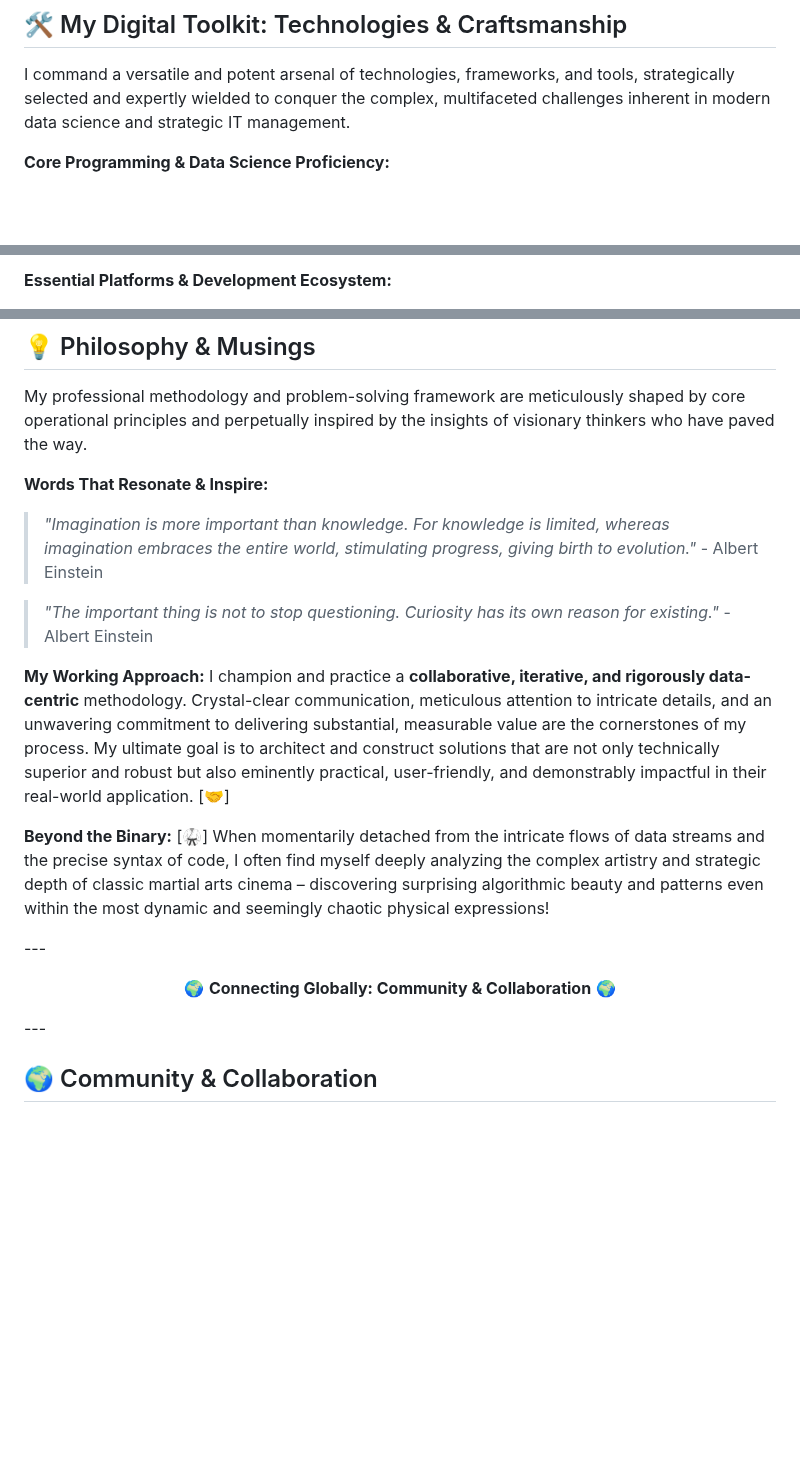
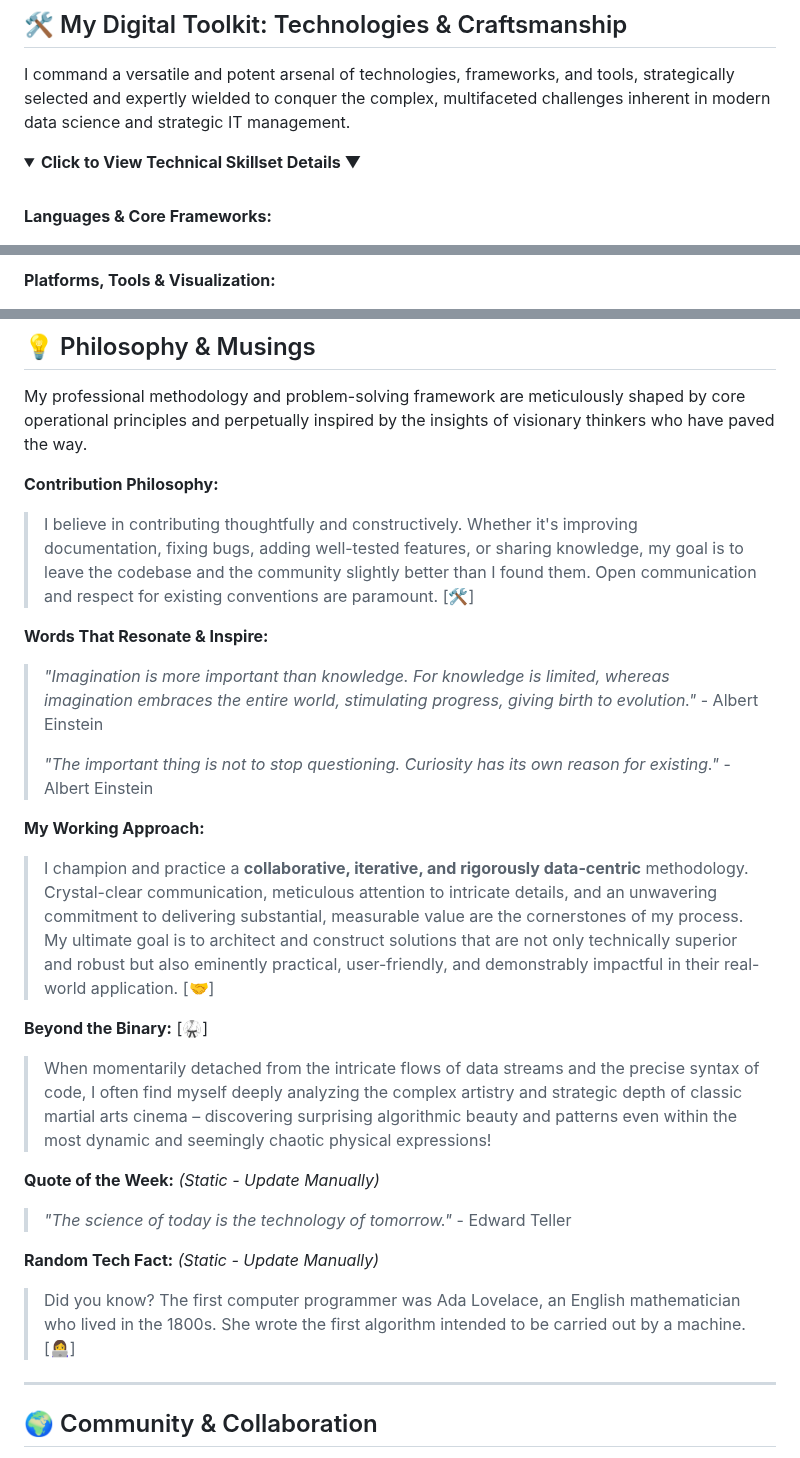
Before and after one commit to MadScie254/MadScie254, a Markdown page: README.md, 3 parts joined by grey strips. Rendered like a GitHub page; folded sections open; blank space fills up the shorter version.

```diff
--- a/README.md
+++ b/README.md
@@ -161,7 +161,11 @@ _(**Tip:** Replace placeholder image URLs below with actual visuals/GIFs of your
 
 I command a versatile and potent arsenal of technologies, frameworks, and tools, strategically selected and expertly wielded to conquer the complex, multifaceted challenges inherent in modern data science and strategic IT management.
 
-**Core Programming & Data Science Proficiency:**
+<details>
+<summary><strong>Click to View Technical Skillset Details ▼</strong></summary>
+<br/>
+
+**Languages & Core Frameworks:**
 <p align="left">
   <a href="https://www.python.org" target="_blank" rel="noreferrer" title="Python: My primary language for everything data - versatile, powerful, and supported by an incredible ecosystem."><img src="https://raw.githubusercontent.com/devicons/devicon/master/icons/python/python-original.svg" alt="python" width="40" height="40"/></a>
   <a href="https://pandas.pydata.org/" target="_blank" rel="noreferrer" title="Pandas: Indispensable for data manipulation and analysis. Makes wrangling dataframes almost enjoyable!"><img src="https://raw.githubusercontent.com/devicons/devicon/master/icons/pandas/pandas-original-wordmark.svg" alt="pandas" width="40" height="40"/></a>
@@ -176,6 +181,6 @@ I command a versatile and potent arsenal of technologies, frameworks, and tools,
 </p>
 
-**Essential Platforms & Development Ecosystem:**
+**Platforms, Tools & Visualization:**
 <p align="left">
   <a href="https://aws.amazon.com" target="_blank" rel="noreferrer" title="AWS: Comprehensive cloud platform for scalable computing, storage, and deploying ML pipelines."><img src="https://raw.githubusercontent.com/devicons/devicon/master/icons/amazonwebservices/amazonwebservices-original-wordmark.svg" alt="aws" width="40" height="40"/></a>
   <a href="https://git-scm.com/" target="_blank" rel="noreferrer" title="Git: The cornerstone of version control. Collaboration and code management wouldn't be the same without it."><img src="https://raw.githubusercontent.com/devicons/devicon/master/icons/git/git-original-wordmark.svg" alt="git" width="40" height="40"/></a>
@@ -253,17 +261,27 @@ The pursuit of knowledge within the dynamic landscape of technology is not merel
 
 My professional methodology and problem-solving framework are meticulously shaped by core operational principles and perpetually inspired by the insights of visionary thinkers who have paved the way.
 
+**Contribution Philosophy:**
+> I believe in contributing thoughtfully and constructively. Whether it's improving documentation, fixing bugs, adding well-tested features, or sharing knowledge, my goal is to leave the codebase and the community slightly better than I found them. Open communication and respect for existing conventions are paramount. [🛠️]
+
 **Words That Resonate & Inspire:**
-
 > *"Imagination is more important than knowledge. For knowledge is limited, whereas imagination embraces the entire world, stimulating progress, giving birth to evolution."* - Albert Einstein
-
+>
 > *"The important thing is not to stop questioning. Curiosity has its own reason for existing."* - Albert Einstein
 
-**My Working Approach:** I champion and practice a **collaborative, iterative, and rigorously data-centric** methodology. Crystal-clear communication, meticulous attention to intricate details, and an unwavering commitment to delivering substantial, measurable value are the cornerstones of my process. My ultimate goal is to architect and construct solutions that are not only technically superior and robust but also eminently practical, user-friendly, and demonstrably impactful in their real-world application. [🤝]
+**My Working Approach:**
+> I champion and practice a **collaborative, iterative, and rigorously data-centric** methodology. Crystal-clear communication, meticulous attention to intricate details, and an unwavering commitment to delivering substantial, measurable value are the cornerstones of my process. My ultimate goal is to architect and construct solutions that are not only technically superior and robust but also eminently practical, user-friendly, and demonstrably impactful in their real-world application. [🤝]
 
-**Beyond the Binary:** [🥋] When momentarily detached from the intricate flows of data streams and the precise syntax of code, I often find myself deeply analyzing the complex artistry and strategic depth of classic martial arts cinema – discovering surprising algorithmic beauty and patterns even within the most dynamic and seemingly chaotic physical expressions!
+**Beyond the Binary:** [🥋]
+> When momentarily detached from the intricate flows of data streams and the precise syntax of code, I often find myself deeply analyzing the complex artistry and strategic depth of classic martial arts cinema – discovering surprising algorithmic beauty and patterns even within the most dynamic and seemingly chaotic physical expressions!
 
---- <p align="center">🌍 <strong>Connecting Globally: Community & Collaboration</strong> 🌍</p> ---
+**Quote of the Week:** *(Static - Update Manually)*
+> *"The science of today is the technology of tomorrow."* - Edward Teller
+
+**Random Tech Fact:** *(Static - Update Manually)*
+> Did you know? The first computer programmer was Ada Lovelace, an English mathematician who lived in the 1800s. She wrote the first algorithm intended to be carried out by a machine. [👩‍💻]
+
+<hr style="border: none; height: 1px; background-color: #dddddd; margin-top: 2em; margin-bottom: 2em;">
 
 ## 🌍 Community & Collaboration
 
```
Also changed, not shown: other parts of README.md (+19 -17 lines).
